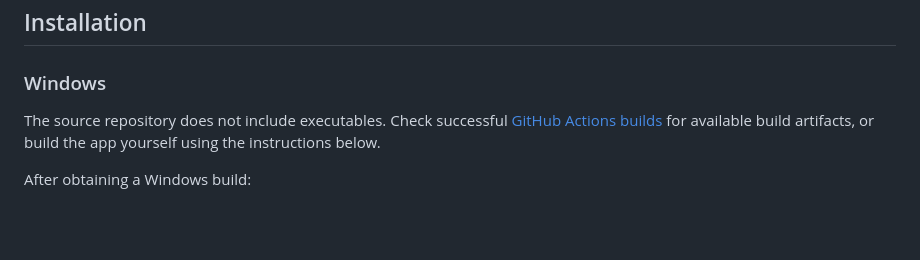
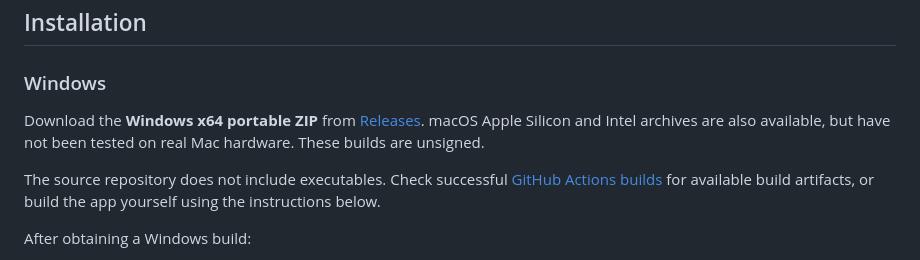
Before and after one commit to jaylooloomi/before-you-do, a Markdown page: README.md, the part around the change. GitHub-like rendering; blank space fills up the shorter version.

Commit message:
docs: link downloadable desktop releases

```diff
--- a/README.md
+++ b/README.md
@@ -87,6 +87,8 @@ The picker preserves focus in the original input field. The screenshot shows the
 ## Installation
 
 ### Windows
+
+Download the **Windows x64 portable ZIP** from [Releases](https://github.com/jaylooloomi/before-you-do/releases/latest). macOS Apple Silicon and Intel archives are also available, but have not been tested on real Mac hardware. These builds are unsigned.
 
 The source repository does not include executables. Check successful [GitHub Actions builds](https://github.com/jaylooloomi/before-you-do/actions) for available build artifacts, or build the app yourself using the instructions below.
 
```
Also changed, not shown: README.zh-TW.md (+2 -0 lines).
